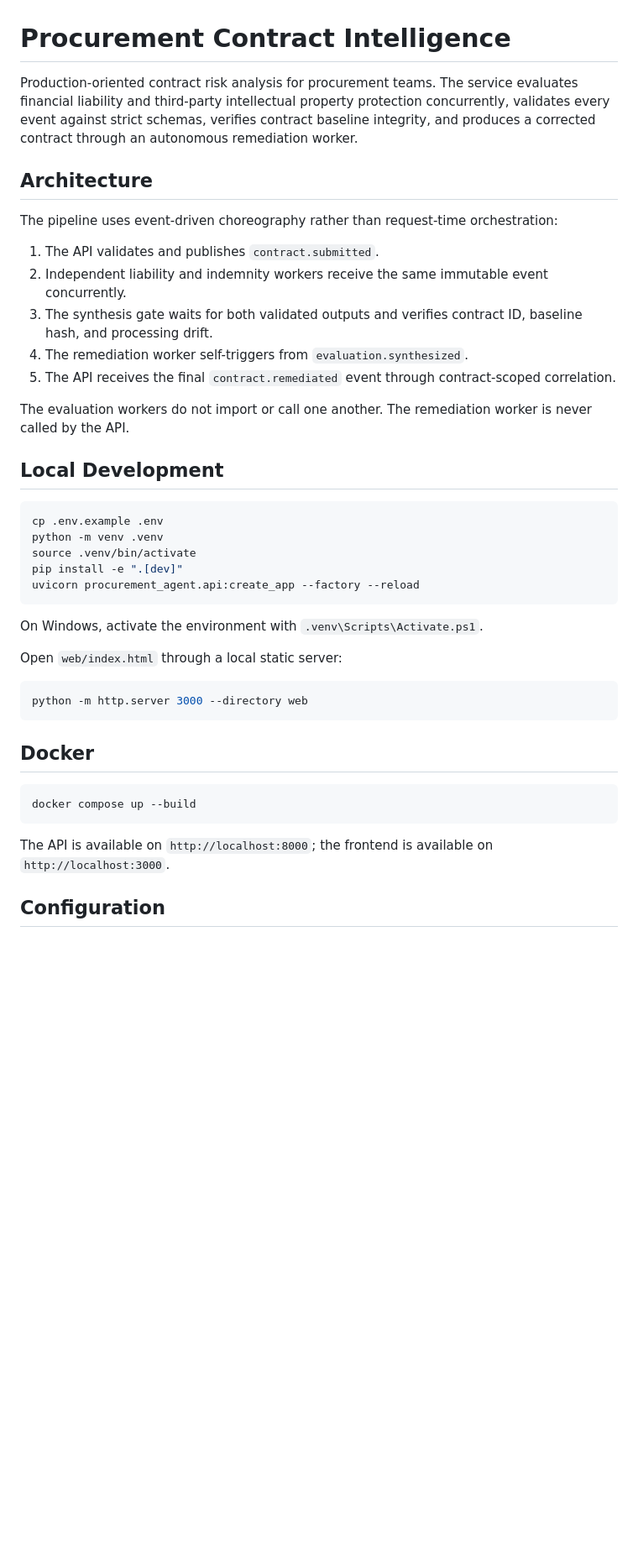
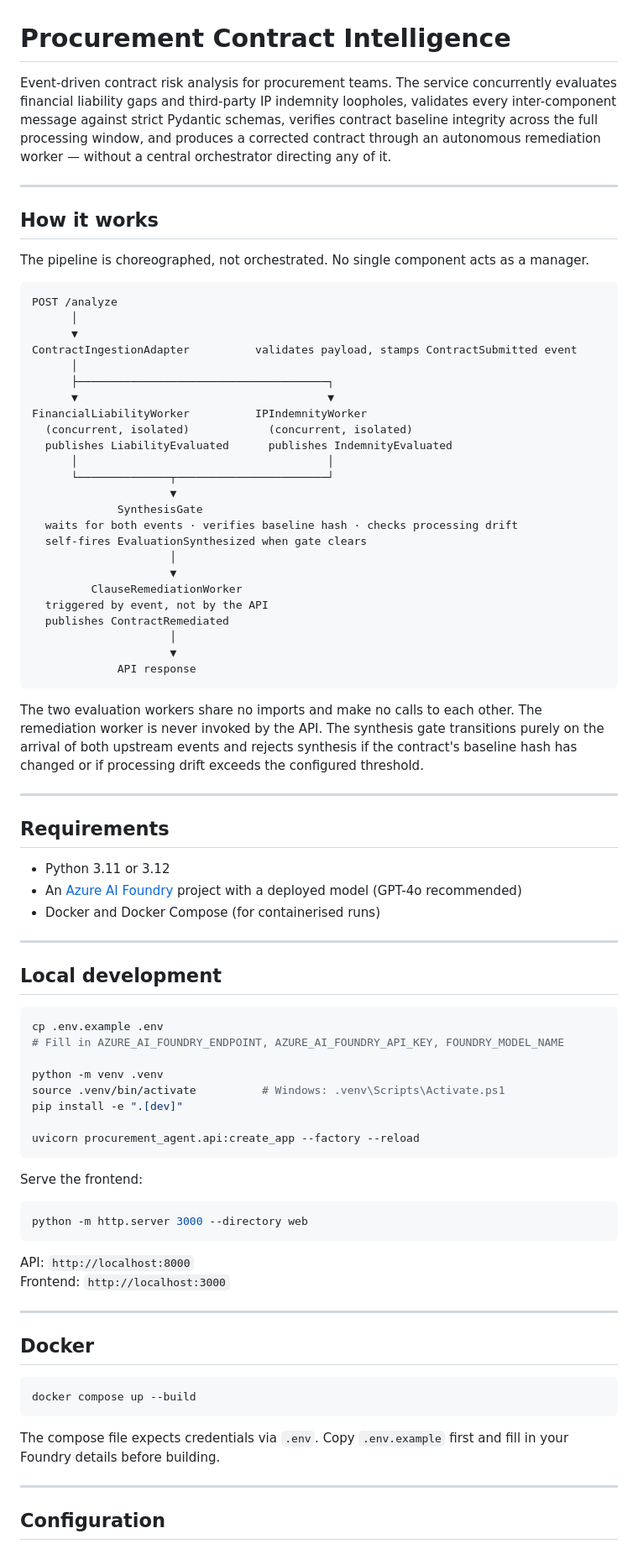
Before and after one commit to AYE5HA/Procurement-Agent, a Markdown page: README.md, the part around one of its changes. Shown at 84% size. GitHub-like rendering; blank space fills up the shorter version.

````diff
--- a/README.md
+++ b/README.md
@@ -1,36 +1,75 @@
 # Procurement Contract Intelligence
 
-Production-oriented contract risk analysis for procurement teams. The service evaluates financial liability and third-party intellectual property protection concurrently, validates every event against strict schemas, verifies contract baseline integrity, and produces a corrected contract through an autonomous remediation worker.
+Event-driven contract risk analysis for procurement teams. The service concurrently evaluates financial liability gaps and third-party IP indemnity loopholes, validates every inter-component message against strict Pydantic schemas, verifies contract baseline integrity across the full processing window, and produces a corrected contract through an autonomous remediation worker — without a central orchestrator directing any of it.
 
-## Architecture
+---
 
-The pipeline uses event-driven choreography rather than request-time orchestration:
+## How it works
 
-1. The API validates and publishes `contract.submitted`.
-2. Independent liability and indemnity workers receive the same immutable event concurrently.
-3. The synthesis gate waits for both validated outputs and verifies contract ID, baseline hash, and processing drift.
-4. The remediation worker self-triggers from `evaluation.synthesized`.
-5. The API receives the final `contract.remediated` event through contract-scoped correlation.
+The pipeline is choreographed, not orchestrated. No single component acts as a manager.
 
-The evaluation workers do not import or call one another. The remediation worker is never called by the API.
+```
+POST /analyze
+      │
+      ▼
+ContractIngestionAdapter          validates payload, stamps ContractSubmitted event
+      │
+      ├──────────────────────────────────────┐
+      ▼                                      ▼
+FinancialLiabilityWorker          IPIndemnityWorker
+  (concurrent, isolated)            (concurrent, isolated)
+  publishes LiabilityEvaluated      publishes IndemnityEvaluated
+      │                                      │
+      └──────────────┬───────────────────────┘
+                     ▼
+             SynthesisGate
+  waits for both events · verifies baseline hash · checks processing drift
+  self-fires EvaluationSynthesized when gate clears
+                     │
+                     ▼
+         ClauseRemediationWorker
+  triggered by event, not by the API
+  publishes ContractRemediated
+                     │
+                     ▼
+             API response
+```
 
-## Local Development
+The two evaluation workers share no imports and make no calls to each other. The remediation worker is never invoked by the API. The synthesis gate transitions purely on the arrival of both upstream events and rejects synthesis if the contract's baseline hash has changed or if processing drift exceeds the configured threshold.
+
+---
+
+## Requirements
+
+- Python 3.11 or 3.12
+- An [Azure AI Foundry](https://ai.azure.com) project with a deployed model (GPT-4o recommended)
+- Docker and Docker Compose (for containerised runs)
+
+---
+
+## Local development
 
 ```bash
 cp .env.example .env
+# Fill in AZURE_AI_FOUNDRY_ENDPOINT, AZURE_AI_FOUNDRY_API_KEY, FOUNDRY_MODEL_NAME
+
 python -m venv .venv
-source .venv/bin/activate
+source .venv/bin/activate          # Windows: .venv\Scripts\Activate.ps1
 pip install -e ".[dev]"
+
 uvicorn procurement_agent.api:create_app --factory --reload
 ```
 
-On Windows, activate the environment with `.venv\Scripts\Activate.ps1`.
-
-Open `web/index.html` through a local static server:
+Serve the frontend:
 
 ```bash
 python -m http.server 3000 --directory web
 ```
+
+API: `http://localhost:8000`
+Frontend: `http://localhost:3000`
+
+---
 
 ## Docker
 
@@ -38,7 +77,9 @@ python -m http.server 3000 --directory web
 docker compose up --build
 ```
 
-The API is available on `http://localhost:8000`; the frontend is available on `http://localhost:3000`.
+The compose file expects credentials via `.env`. Copy `.env.example` first and fill in your Foundry details before building.
+
+---
 
 ## Configuration
 
````
Also changed, not shown: other parts of README.md (+39 -22 lines).
